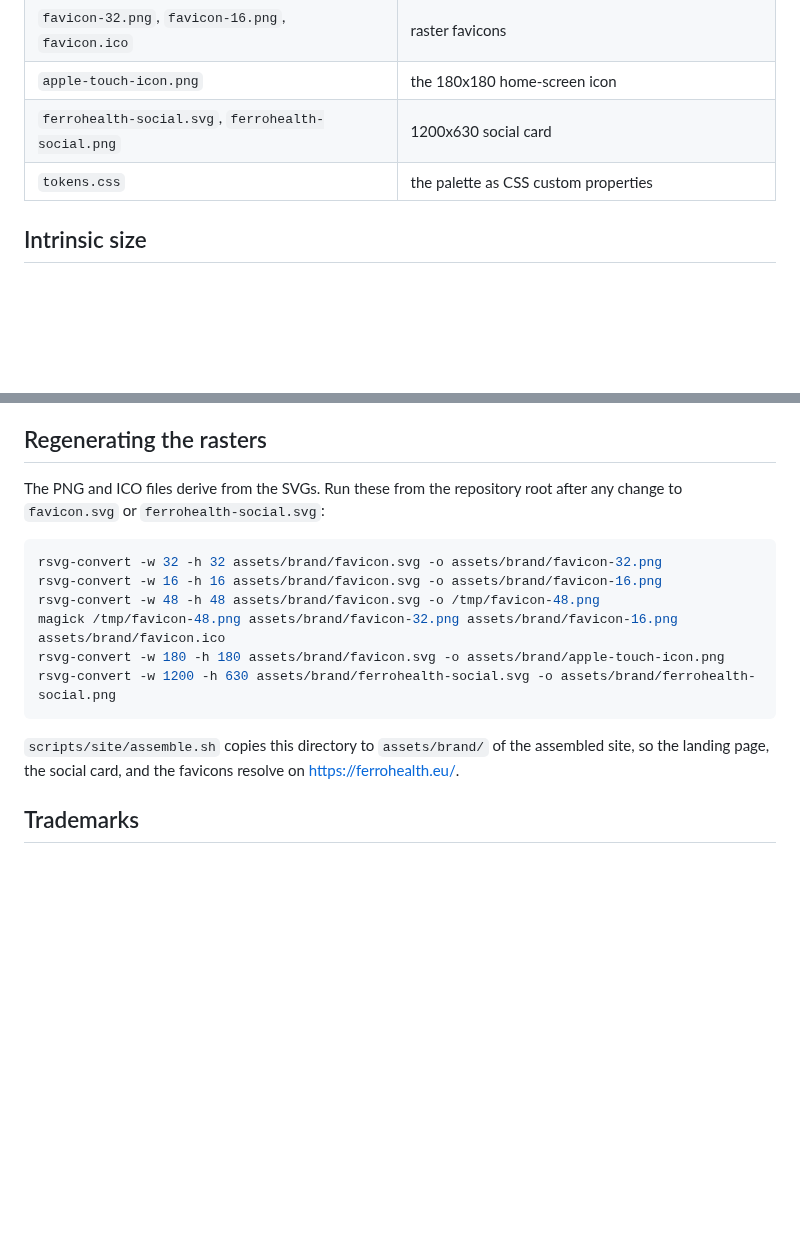
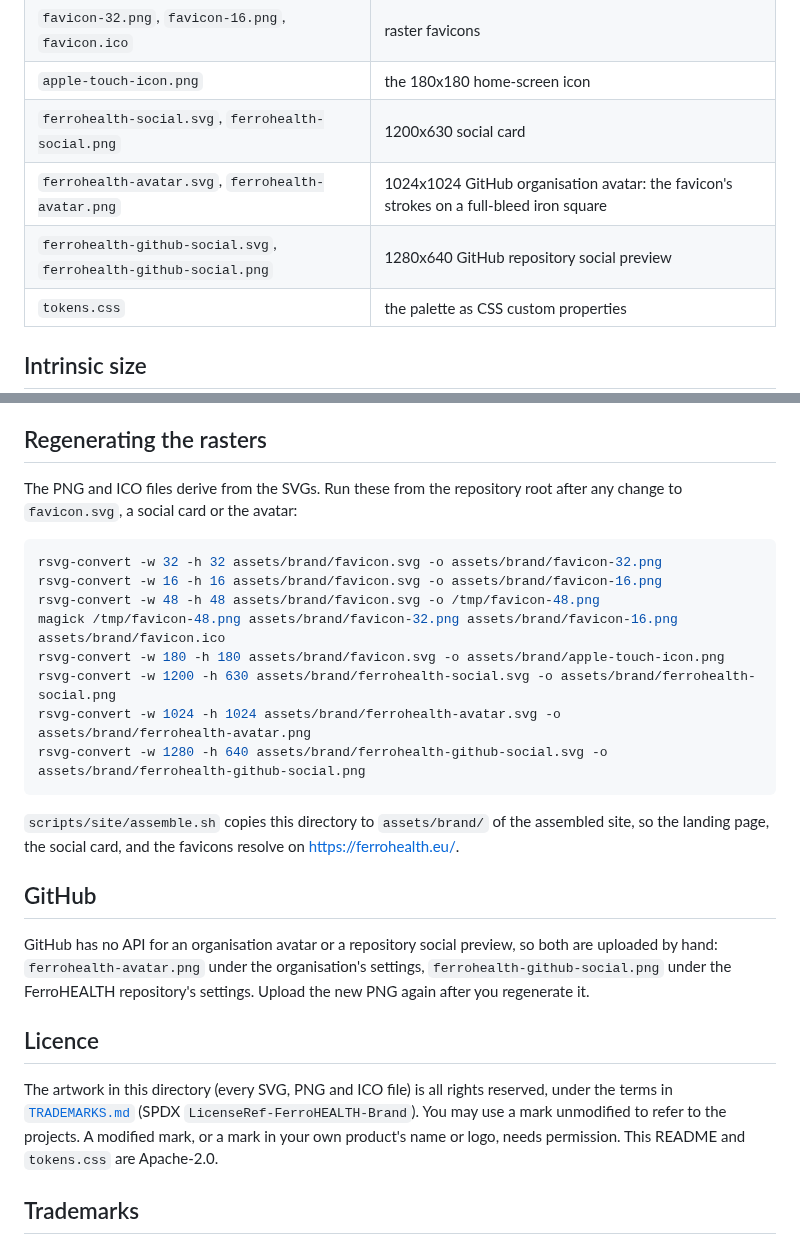
Before and after one commit to FerroHEALTH/FerroHEALTH, a Markdown page: assets/brand/README.md, 2 parts joined by grey strips. Rendered like a GitHub page; blank space fills up the shorter version.

Commit message:
feat(brand): an avatar and a social preview for GitHub
The organisation avatar is the favicon's heavier strokes on a
full-bleed iron square, scaled in from the edge because GitHub rounds
the corners and shows the avatar down to 20 px. The repository social
preview is the social card on the 1280x640 ground GitHub asks for. The
brand README lists both, their regeneration commands, where each is
uploaded (GitHub has no API for either), and the brand licence.

Refs #25

````diff
--- a/assets/brand/README.md
+++ b/assets/brand/README.md
@@ -137,6 +137,8 @@ landing page reads them through its own `--fh-*` tokens in
 | `favicon-32.png`, `favicon-16.png`, `favicon.ico` | raster favicons |
 | `apple-touch-icon.png` | the 180x180 home-screen icon |
 | `ferrohealth-social.svg`, `ferrohealth-social.png` | 1200x630 social card |
+| `ferrohealth-avatar.svg`, `ferrohealth-avatar.png` | 1024x1024 GitHub organisation avatar: the favicon's strokes on a full-bleed iron square |
+| `ferrohealth-github-social.svg`, `ferrohealth-github-social.png` | 1280x640 GitHub repository social preview |
 | `tokens.css` | the palette as CSS custom properties |
 
 ## Intrinsic size
@@ -183,7 +185,7 @@ dependency. The rest of the FerroHEALTH surfaces use the system font stack in
 ## Regenerating the rasters
 
 The PNG and ICO files derive from the SVGs. Run these from the repository root
-after any change to `favicon.svg` or `ferrohealth-social.svg`:
+after any change to `favicon.svg`, a social card or the avatar:
 
 ```bash
 rsvg-convert -w 32 -h 32 assets/brand/favicon.svg -o assets/brand/favicon-32.png
@@ -192,11 +194,29 @@ rsvg-convert -w 48 -h 48 assets/brand/favicon.svg -o /tmp/favicon-48.png
 magick /tmp/favicon-48.png assets/brand/favicon-32.png assets/brand/favicon-16.png assets/brand/favicon.ico
 rsvg-convert -w 180 -h 180 assets/brand/favicon.svg -o assets/brand/apple-touch-icon.png
 rsvg-convert -w 1200 -h 630 assets/brand/ferrohealth-social.svg -o assets/brand/ferrohealth-social.png
+rsvg-convert -w 1024 -h 1024 assets/brand/ferrohealth-avatar.svg -o assets/brand/ferrohealth-avatar.png
+rsvg-convert -w 1280 -h 640 assets/brand/ferrohealth-github-social.svg -o assets/brand/ferrohealth-github-social.png
 ```
 
 `scripts/site/assemble.sh` copies this directory to `assets/brand/` of the
 assembled site, so the landing page, the social card, and the favicons resolve
 on <https://ferrohealth.eu/>.
+
+## GitHub
+
+GitHub has no API for an organisation avatar or a repository social preview,
+so both are uploaded by hand: `ferrohealth-avatar.png` under the
+organisation's settings, `ferrohealth-github-social.png` under the
+FerroHEALTH repository's settings. Upload the new PNG again after you
+regenerate it.
+
+## Licence
+
+The artwork in this directory (every SVG, PNG and ICO file) is all rights
+reserved, under the terms in [`TRADEMARKS.md`](../../TRADEMARKS.md) (SPDX
+`LicenseRef-FerroHEALTH-Brand`). You may use a mark unmodified to refer to the
+projects. A modified mark, or a mark in your own product's name or logo, needs
+permission. This README and `tokens.css` are Apache-2.0.
 
 ## Trademarks
 
````
Also changed, not shown: assets/brand/ferrohealth-avatar.png (added), assets/brand/ferrohealth-github-social.png (added), 2 other files.
